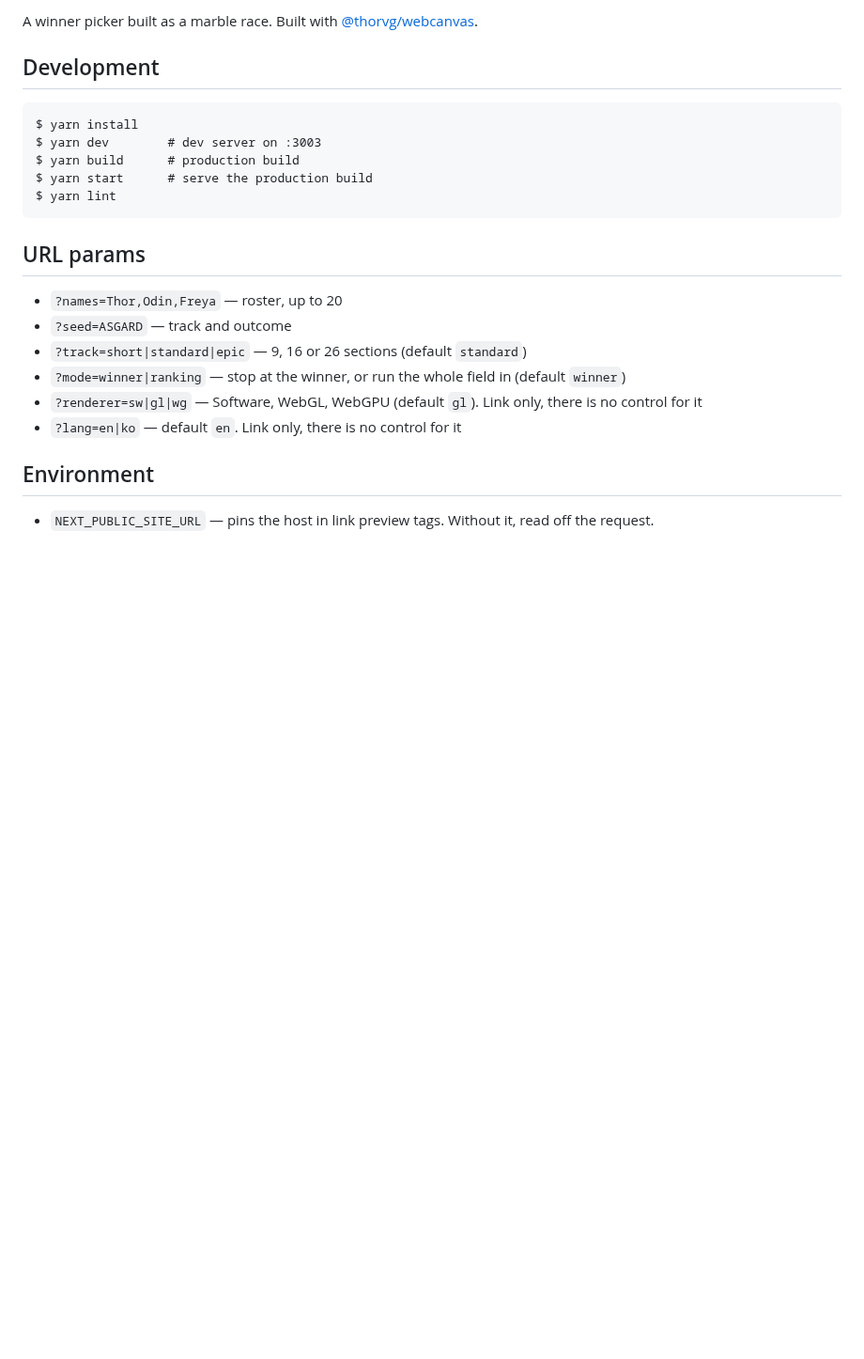
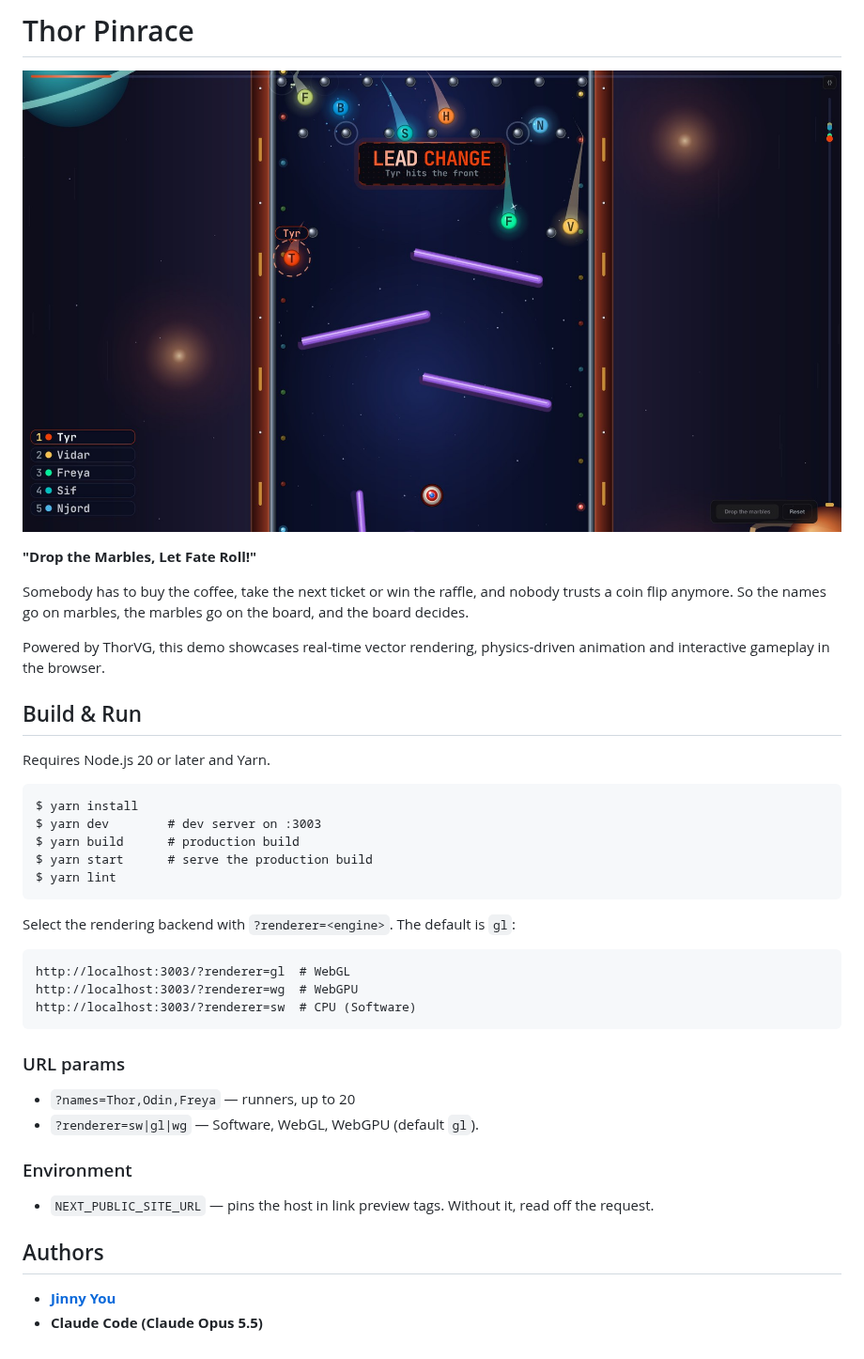
Before and after one commit to thorvg/thorvg.demo.marblerace, a Markdown page: README.md, the part around one of its changes. Shown at 94% size. Rendered like a GitHub page; pictures changed too: docs/screenshot.jpg (added); blank space fills up the shorter version.

````diff
--- a/README.md
+++ b/README.md
@@ -2,7 +5,23 @@
 
-A winner picker built as a marble race. Built with [@thorvg/webcanvas](https://www.npmjs.com/package/@thorvg/webcanvas).
+# Thor Pinrace
 
-## Development
+![Thor Pinrace](docs/screenshot.jpg)
+
+**"Drop the Marbles, Let Fate Roll!"**
+
+Somebody has to buy the coffee, take the next ticket or win the raffle, and nobody trusts a coin flip anymore. So the names go on marbles, the marbles go on the board, and the board decides.
+
+
+
+Powered by ThorVG, this demo showcases real-time vector rendering, physics-driven animation and interactive gameplay in the browser.
+
+
+
+
+
+## Build & Run
+
+Requires Node.js 20 or later and Yarn.
 
 ```
 $ yarn install
@@ -12,15 +31,30 @@ $ yarn start      # serve the production build
 $ yarn lint
 ```
 
-## URL params
+Select the rendering backend with `?renderer=<engine>`. The default is `gl`:
 
-- `?names=Thor,Odin,Freya` — roster, up to 20
-- `?seed=ASGARD` — track and outcome
-- `?track=short|standard|epic` — 9, 16 or 26 sections (default `standard`)
-- `?mode=winner|ranking` — stop at the winner, or run the whole field in (default `winner`)
-- `?renderer=sw|gl|wg` — Software, WebGL, WebGPU (default `gl`). Link only, there is no control for it
-- `?lang=en|ko` — default `en`. Link only, there is no control for it
+```
+http://localhost:3003/?renderer=gl  # WebGL
+http://localhost:3003/?renderer=wg  # WebGPU
+http://localhost:3003/?renderer=sw  # CPU (Software)
+```
 
-## Environment
+
+
+### URL params
+
+- `?names=Thor,Odin,Freya` — runners, up to 20
+- `?renderer=sw|gl|wg` — Software, WebGL, WebGPU (default `gl`).
+
+
+
+### Environment
 
 - `NEXT_PUBLIC_SITE_URL` — pins the host in link preview tags. Without it, read off the request.
+
+
+
+## Authors
+
+- **[Jinny You](https://github.com/tinyjin)**
+- **Claude Code (Claude Opus 5.5)**
````
Also changed, not shown: other parts of README.md (+4 -1 lines), 16 other files.
